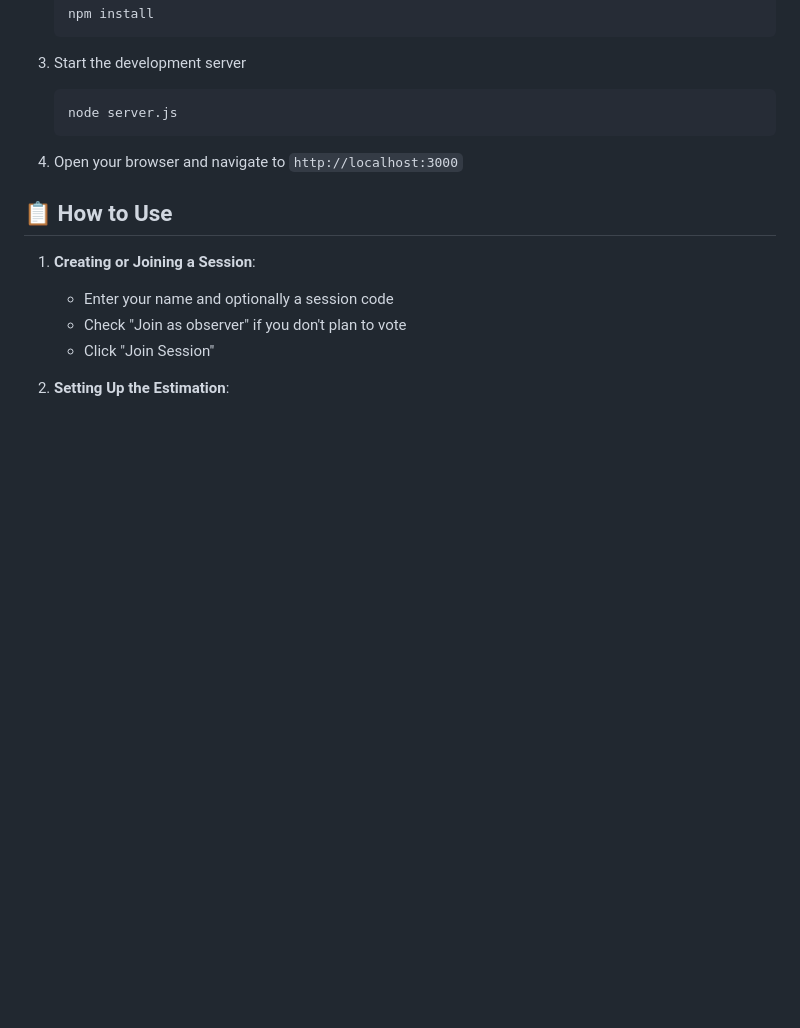
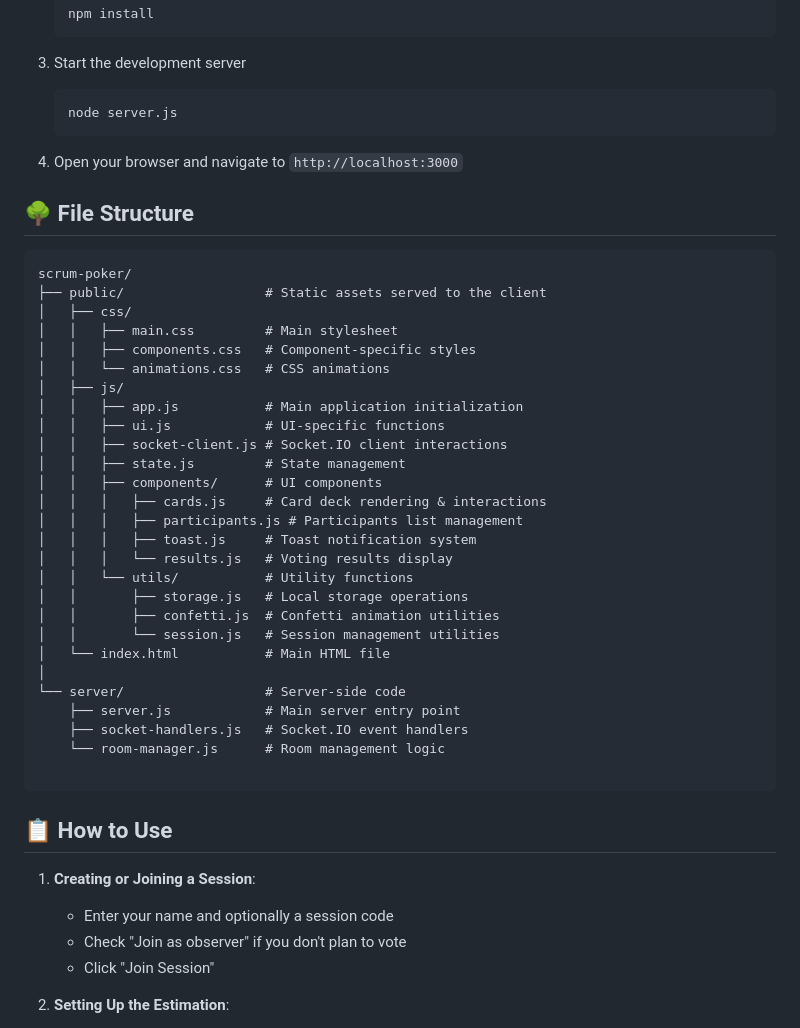
Before and after one commit to joefrankmann/scrum-poker, a Markdown page: README.md, the part around the change. Rendered like a GitHub page; blank space fills up the shorter version.

````diff
--- a/README.md
+++ b/README.md
@@ -48,6 +48,38 @@ Try it now at: [https://sakura-lively-yamamomo.glitch.me](https://sakura-lively-
 
 4. Open your browser and navigate to `http://localhost:3000`
 
+## 🌳 File Structure
+```
+scrum-poker/
+├── public/                  # Static assets served to the client
+│   ├── css/
+│   │   ├── main.css         # Main stylesheet
+│   │   ├── components.css   # Component-specific styles
+│   │   └── animations.css   # CSS animations
+│   ├── js/
+│   │   ├── app.js           # Main application initialization
+│   │   ├── ui.js            # UI-specific functions
+│   │   ├── socket-client.js # Socket.IO client interactions
+│   │   ├── state.js         # State management
+│   │   ├── components/      # UI components
+│   │   │   ├── cards.js     # Card deck rendering & interactions
+│   │   │   ├── participants.js # Participants list management
+│   │   │   ├── toast.js     # Toast notification system
+│   │   │   └── results.js   # Voting results display
+│   │   └── utils/           # Utility functions
+│   │       ├── storage.js   # Local storage operations
+│   │       ├── confetti.js  # Confetti animation utilities
+│   │       └── session.js   # Session management utilities
+│   └── index.html           # Main HTML file
+│
+└── server/                  # Server-side code
+    ├── server.js            # Main server entry point
+    ├── socket-handlers.js   # Socket.IO event handlers
+    └── room-manager.js      # Room management logic
+
+```
+
+
 ## 📋 How to Use
 
 1. **Creating or Joining a Session**:
````
